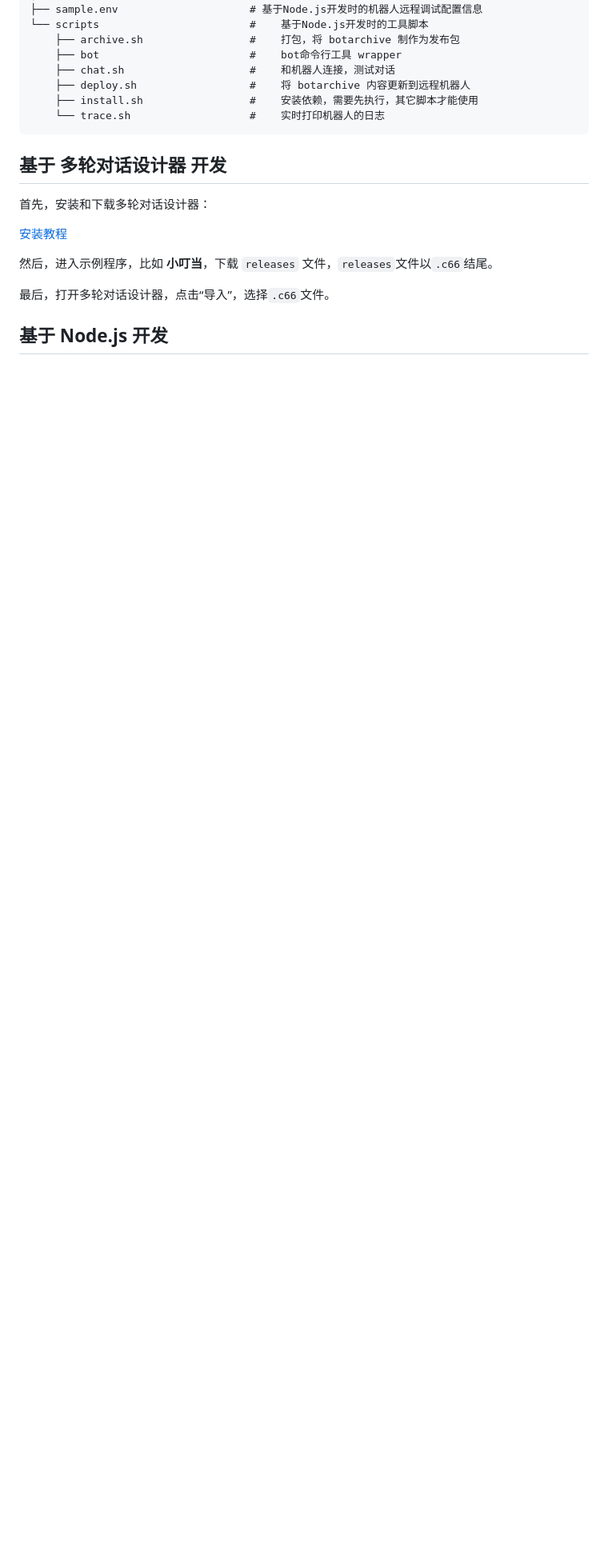
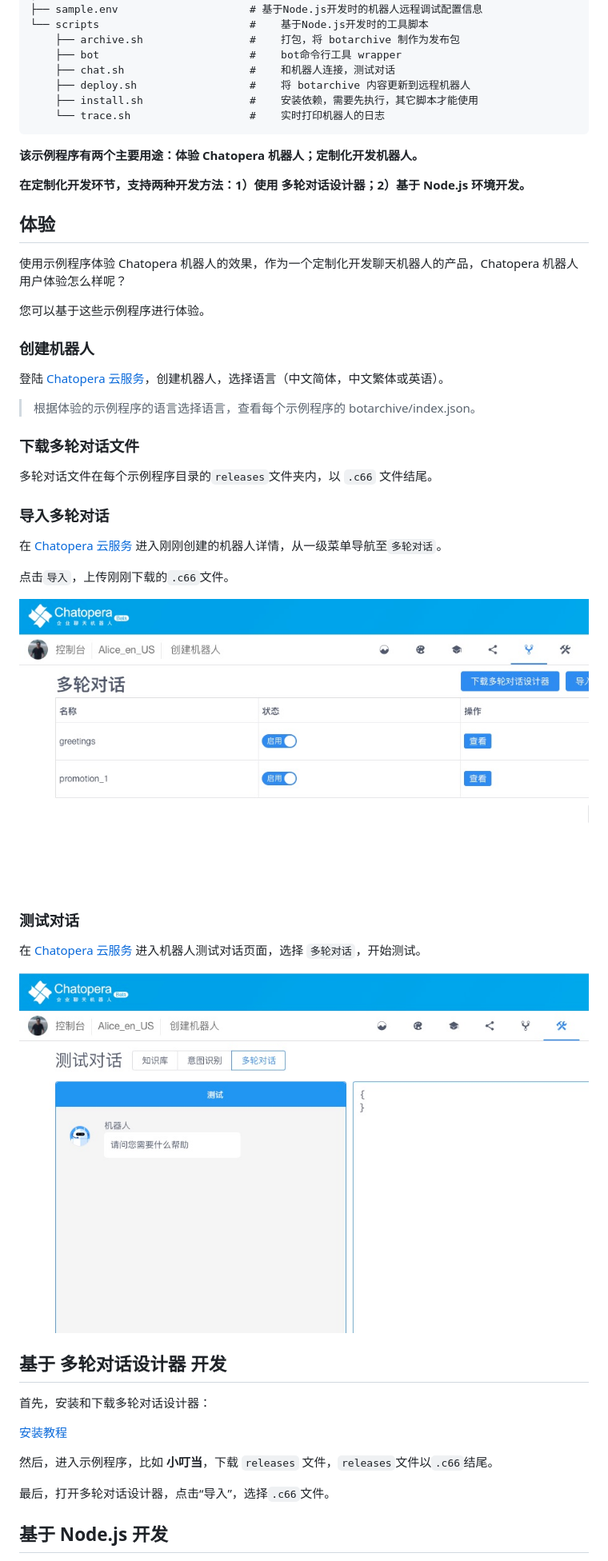
Before and after one commit to chatopera/chatbot-samples, a Markdown page: README.md, the part around one of its changes. Shown at 80% size. Drawn GitHub-style; pictures changed too: assets/3.jpg (added), assets/4.jpg (added); blank space fills up the shorter version.

Commit message:
Update README.md and LICENSE

````diff
--- a/README.md
+++ b/README.md
@@ -48,6 +48,40 @@
     └── trace.sh                   #    实时打印机器人的日志
 ```
 
+**该示例程序有两个主要用途：体验 Chatopera 机器人；定制化开发机器人。**
+
+**在定制化开发环节，支持两种开发方法：1）使用 多轮对话设计器；2）基于 Node.js 环境开发。**
+
+## 体验
+
+使用示例程序体验 Chatopera 机器人的效果，作为一个定制化开发聊天机器人的产品，Chatopera 机器人用户体验怎么样呢？
+
+您可以基于这些示例程序进行体验。
+
+### 创建机器人
+
+登陆 [Chatopera 云服务](https://bot.chatopera.com)，创建机器人，选择语言（中文简体，中文繁体或英语）。
+
+> 根据体验的示例程序的语言选择语言，查看每个示例程序的 botarchive/index.json。
+
+### 下载多轮对话文件
+
+多轮对话文件在每个示例程序目录的`releases`文件夹内，以 `.c66` 文件结尾。
+
+### 导入多轮对话
+
+在 [Chatopera 云服务](https://bot.chatopera.com) 进入刚刚创建的机器人详情，从一级菜单导航至`多轮对话`。
+
+点击`导入`，上传刚刚下载的`.c66`文件。
+
+![](./assets/4.jpg)
+
+### 测试对话
+
+在 [Chatopera 云服务](https://bot.chatopera.com) 进入机器人测试对话页面，选择 `多轮对话`，开始测试。
+
+![](./assets/3.jpg)
+
 ## 基于 多轮对话设计器 开发
 
 首先，安装和下载多轮对话设计器：
````
Also changed, not shown: other parts of README.md (+40 -12 lines), 1 other file.
